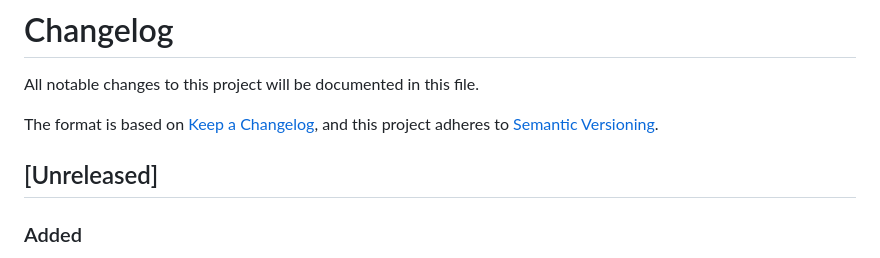
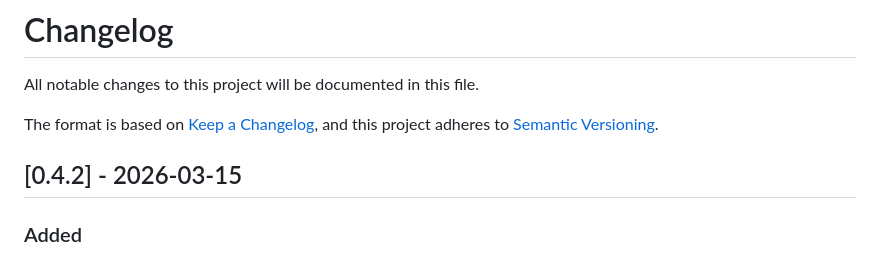
Before and after one commit to lektorodd/skrivar, a Markdown page: CHANGELOG.md, the part around the change. Drawn GitHub-style.

```diff
--- a/CHANGELOG.md
+++ b/CHANGELOG.md
@@ -5,7 +5,8 @@ All notable changes to this project will be documented in this file.
 The format is based on [Keep a Changelog](https://keepachangelog.com/en/1.0.0/),
 and this project adheres to [Semantic Versioning](https://semver.org/spec/v2.0.0.html).
 
-## [Unreleased]
+
+## [0.4.2] - 2026-03-15
 
 ### Added
 - **Quick Retake** — release `⌃⌥` and re-press within 1s to cancel in-flight transcription and start fresh recording; overlay flashes "↺ Retake"
```
